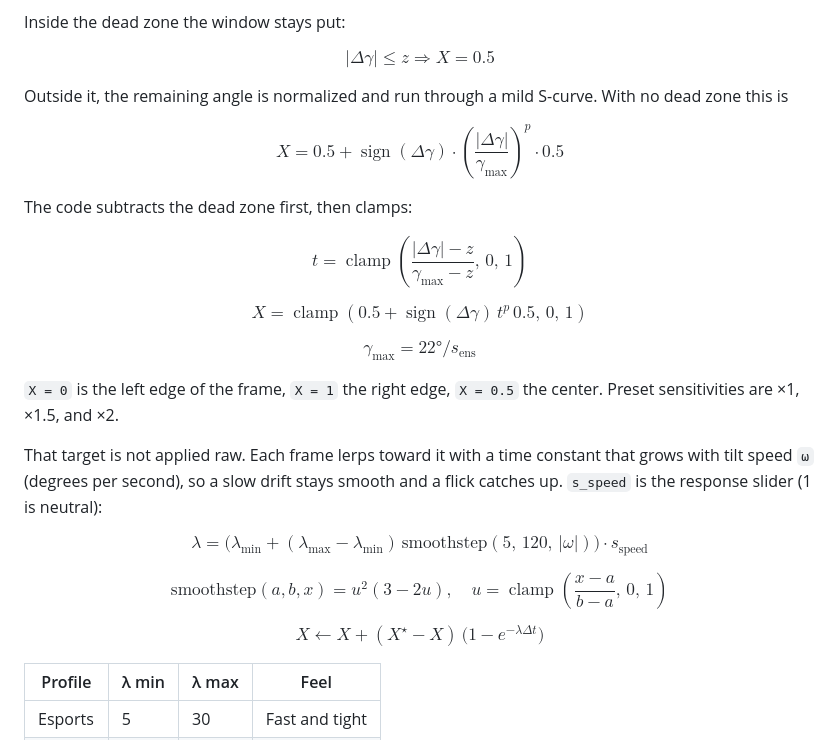
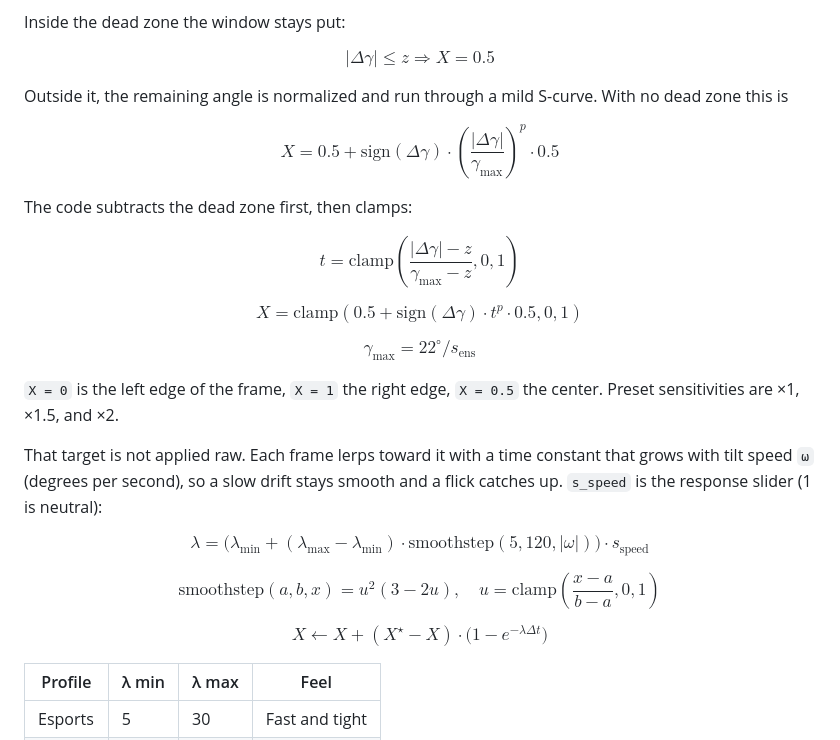
Before and after one commit to who1900/gyrotube, a Markdown page: README.md, the part around the change. GitHub-like rendering.

Commit message:
Fix the README pan formulas for GitHub math.
Use \mathrm instead of \operatorname, drop thin-space escapes that Markdown strips, and keep a blank line around every display block.

Co-authored-by: who1900 <who1900@users.noreply.github.com>

```diff
--- a/README.md
+++ b/README.md
@@ -118,21 +118,21 @@ $$
 Outside it, the remaining angle is normalized and run through a mild S-curve. With no dead zone this is
 
 $$
-X = 0.5 + \operatorname{sign}(\Delta\gamma) \cdot \left(\frac{|\Delta\gamma|}{\gamma_{\max}}\right)^{p} \cdot 0.5
+X = 0.5 + \mathrm{sign}(\Delta\gamma) \cdot \left(\frac{|\Delta\gamma|}{\gamma_{\max}}\right)^{p} \cdot 0.5
 $$
 
 The code subtracts the dead zone first, then clamps:
 
 $$
-t = \operatorname{clamp}\!\left(\frac{|\Delta\gamma| - z}{\gamma_{\max} - z},\, 0,\, 1\right)
+t = \mathrm{clamp}\left(\frac{|\Delta\gamma| - z}{\gamma_{\max} - z}, 0, 1\right)
 $$
 
 $$
-X = \operatorname{clamp}\!\left(0.5 + \operatorname{sign}(\Delta\gamma)\, t^{p}\, 0.5,\, 0,\, 1\right)
+X = \mathrm{clamp}\left(0.5 + \mathrm{sign}(\Delta\gamma) \cdot t^{p} \cdot 0.5, 0, 1\right)
 $$
 
 $$
-\gamma_{\max} = 22° / s_{\mathrm{ens}}
+\gamma_{\max} = 22^{\circ} / s_{\mathrm{ens}}
 $$
 
 `X = 0` is the left edge of the frame, `X = 1` the right edge, `X = 0.5` the center. Preset sensitivities are ×1, ×1.5, and ×2.
@@ -140,15 +140,15 @@ $$
 That target is not applied raw. Each frame lerps toward it with a time constant that grows with tilt speed `ω` (degrees per second), so a slow drift stays smooth and a flick catches up. `s_speed` is the response slider (1 is neutral):
 
 $$
-\lambda = \big(\lambda_{\min} + (\lambda_{\max} - \lambda_{\min})\,\mathrm{smoothstep}(5,\, 120,\, |\omega|)\big) \cdot s_{\mathrm{speed}}
+\lambda = \big(\lambda_{\min} + (\lambda_{\max} - \lambda_{\min}) \cdot \mathrm{smoothstep}(5, 120, |\omega|)\big) \cdot s_{\mathrm{speed}}
 $$
 
 $$
-\mathrm{smoothstep}(a, b, x) = u^{2}(3 - 2u), \quad u = \operatorname{clamp}\!\left(\frac{x - a}{b - a},\, 0,\, 1\right)
+\mathrm{smoothstep}(a, b, x) = u^{2}(3 - 2u), \quad u = \mathrm{clamp}\left(\frac{x - a}{b - a}, 0, 1\right)
 $$
 
 $$
-X \leftarrow X + (X^{\star} - X)\,\big(1 - e^{-\lambda \Delta t}\big)
+X \leftarrow X + (X^{\star} - X) \cdot \big(1 - e^{-\lambda \Delta t}\big)
 $$
 
 | Profile | λ min | λ max | Feel |
```
